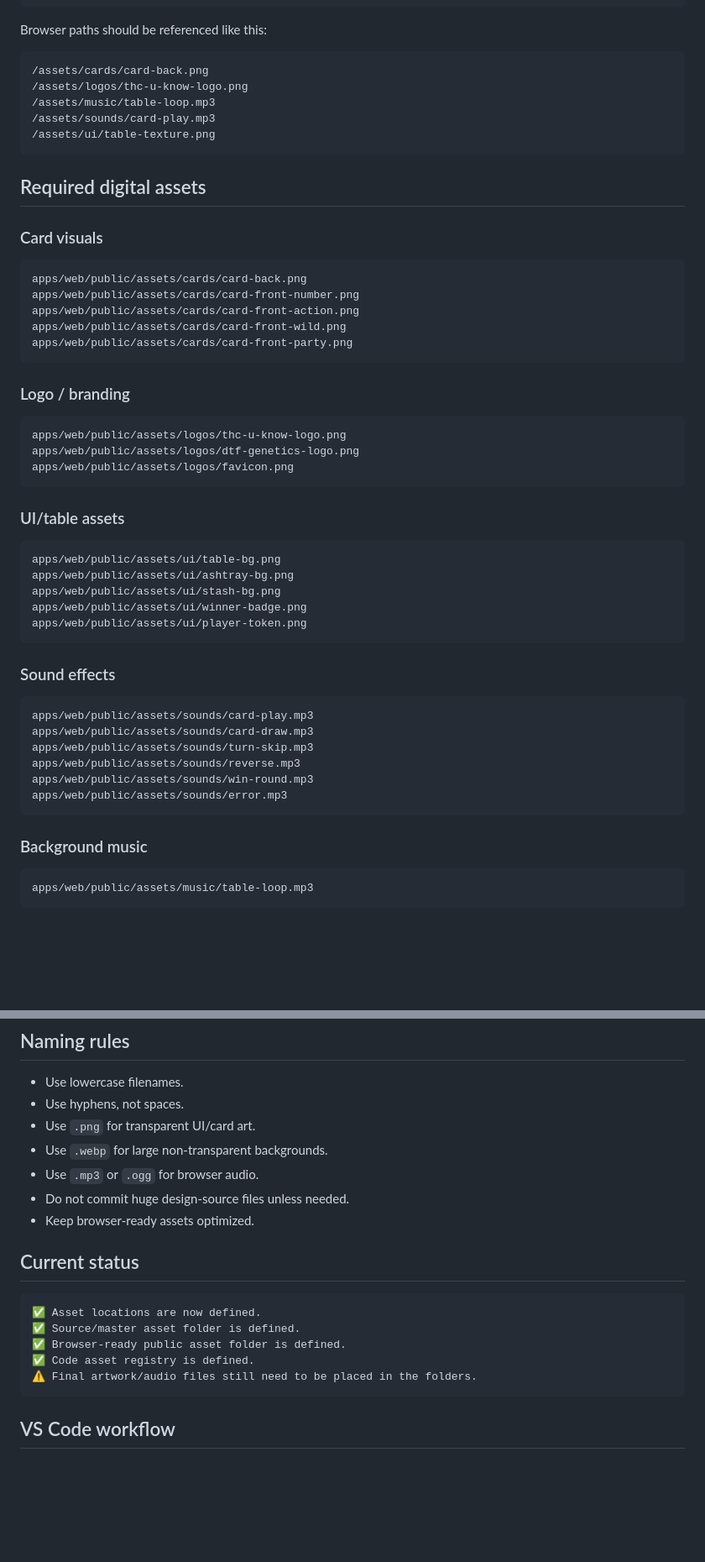
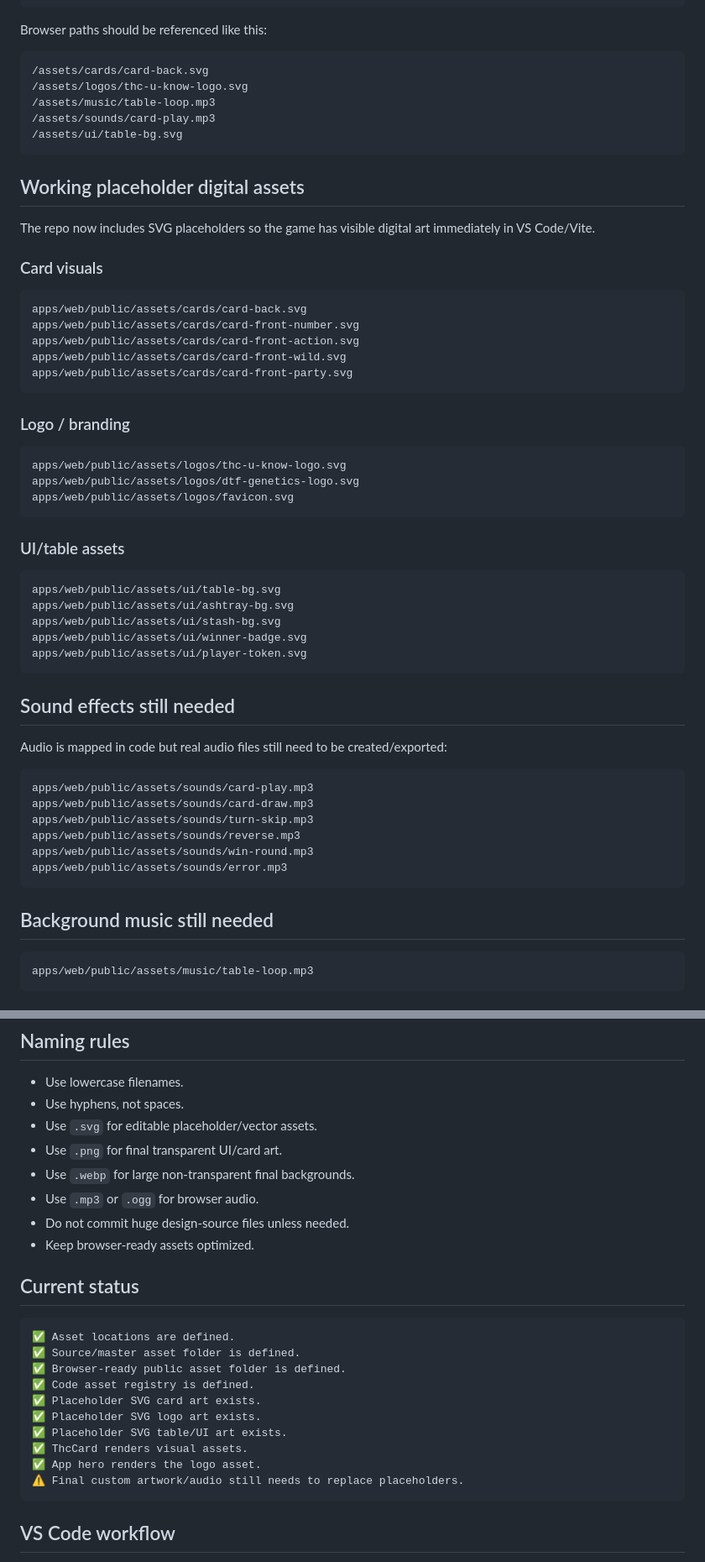
Before and after one commit to dtfgenetics/thc-u-know-card-game-, a Markdown page: docs/digital-asset-map.md, 2 parts joined by grey strips. Shown at 84% size. Rendered like a GitHub page; blank space fills up the shorter version.

Commit message:
Update asset map for SVG placeholders

````diff
--- a/docs/digital-asset-map.md
+++ b/docs/digital-asset-map.md
@@ -50,44 +50,48 @@ apps/web/public/assets/
 Browser paths should be referenced like this:
 
 ```txt
-/assets/cards/card-back.png
-/assets/logos/thc-u-know-logo.png
+/assets/cards/card-back.svg
+/assets/logos/thc-u-know-logo.svg
 /assets/music/table-loop.mp3
 /assets/sounds/card-play.mp3
-/assets/ui/table-texture.png
+/assets/ui/table-bg.svg
 ```
 
-## Required digital assets
+## Working placeholder digital assets
+
+The repo now includes SVG placeholders so the game has visible digital art immediately in VS Code/Vite.
 
 ### Card visuals
 
 ```txt
-apps/web/public/assets/cards/card-back.png
-apps/web/public/assets/cards/card-front-number.png
-apps/web/public/assets/cards/card-front-action.png
-apps/web/public/assets/cards/card-front-wild.png
-apps/web/public/assets/cards/card-front-party.png
+apps/web/public/assets/cards/card-back.svg
+apps/web/public/assets/cards/card-front-number.svg
+apps/web/public/assets/cards/card-front-action.svg
+apps/web/public/assets/cards/card-front-wild.svg
+apps/web/public/assets/cards/card-front-party.svg
 ```
 
 ### Logo / branding
 
 ```txt
-apps/web/public/assets/logos/thc-u-know-logo.png
-apps/web/public/assets/logos/dtf-genetics-logo.png
-apps/web/public/assets/logos/favicon.png
+apps/web/public/assets/logos/thc-u-know-logo.svg
+apps/web/public/assets/logos/dtf-genetics-logo.svg
+apps/web/public/assets/logos/favicon.svg
 ```
 
 ### UI/table assets
 
 ```txt
-apps/web/public/assets/ui/table-bg.png
-apps/web/public/assets/ui/ashtray-bg.png
-apps/web/public/assets/ui/stash-bg.png
-apps/web/public/assets/ui/winner-badge.png
-apps/web/public/assets/ui/player-token.png
+apps/web/public/assets/ui/table-bg.svg
+apps/web/public/assets/ui/ashtray-bg.svg
+apps/web/public/assets/ui/stash-bg.svg
+apps/web/public/assets/ui/winner-badge.svg
+apps/web/public/assets/ui/player-token.svg
 ```
 
-### Sound effects
+## Sound effects still needed
+
+Audio is mapped in code but real audio files still need to be created/exported:
 
 ```txt
 apps/web/public/assets/sounds/card-play.mp3
@@ -98,7 +102,7 @@ apps/web/public/assets/sounds/win-round.mp3
 apps/web/public/assets/sounds/error.mp3
 ```
 
-### Background music
+## Background music still needed
 
 ```txt
 apps/web/public/assets/music/table-loop.mp3
@@ -126,8 +130,9 @@ import { assetPaths } from '../assets/assetRegistry';
 
 - Use lowercase filenames.
 - Use hyphens, not spaces.
-- Use `.png` for transparent UI/card art.
-- Use `.webp` for large non-transparent backgrounds.
+- Use `.svg` for editable placeholder/vector assets.
+- Use `.png` for final transparent UI/card art.
+- Use `.webp` for large non-transparent final backgrounds.
 - Use `.mp3` or `.ogg` for browser audio.
 - Do not commit huge design-source files unless needed.
 - Keep browser-ready assets optimized.
@@ -135,11 +140,16 @@ import { assetPaths } from '../assets/assetRegistry';
 ## Current status
 
 ```txt
-✅ Asset locations are now defined.
+✅ Asset locations are defined.
 ✅ Source/master asset folder is defined.
 ✅ Browser-ready public asset folder is defined.
 ✅ Code asset registry is defined.
-⚠️ Final artwork/audio files still need to be placed in the folders.
+✅ Placeholder SVG card art exists.
+✅ Placeholder SVG logo art exists.
+✅ Placeholder SVG table/UI art exists.
+✅ ThcCard renders visual assets.
+✅ App hero renders the logo asset.
+⚠️ Final custom artwork/audio still needs to replace placeholders.
 ```
 
 ## VS Code workflow
````
